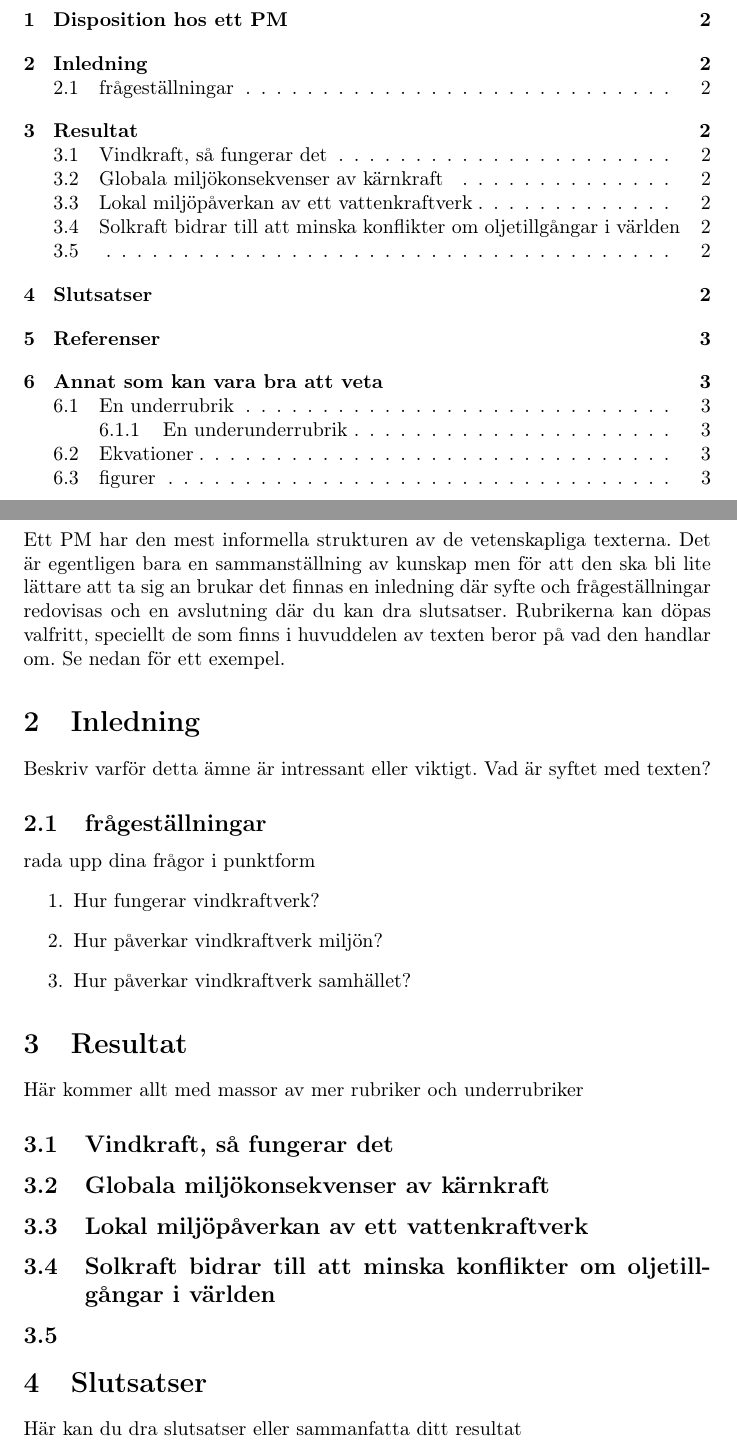
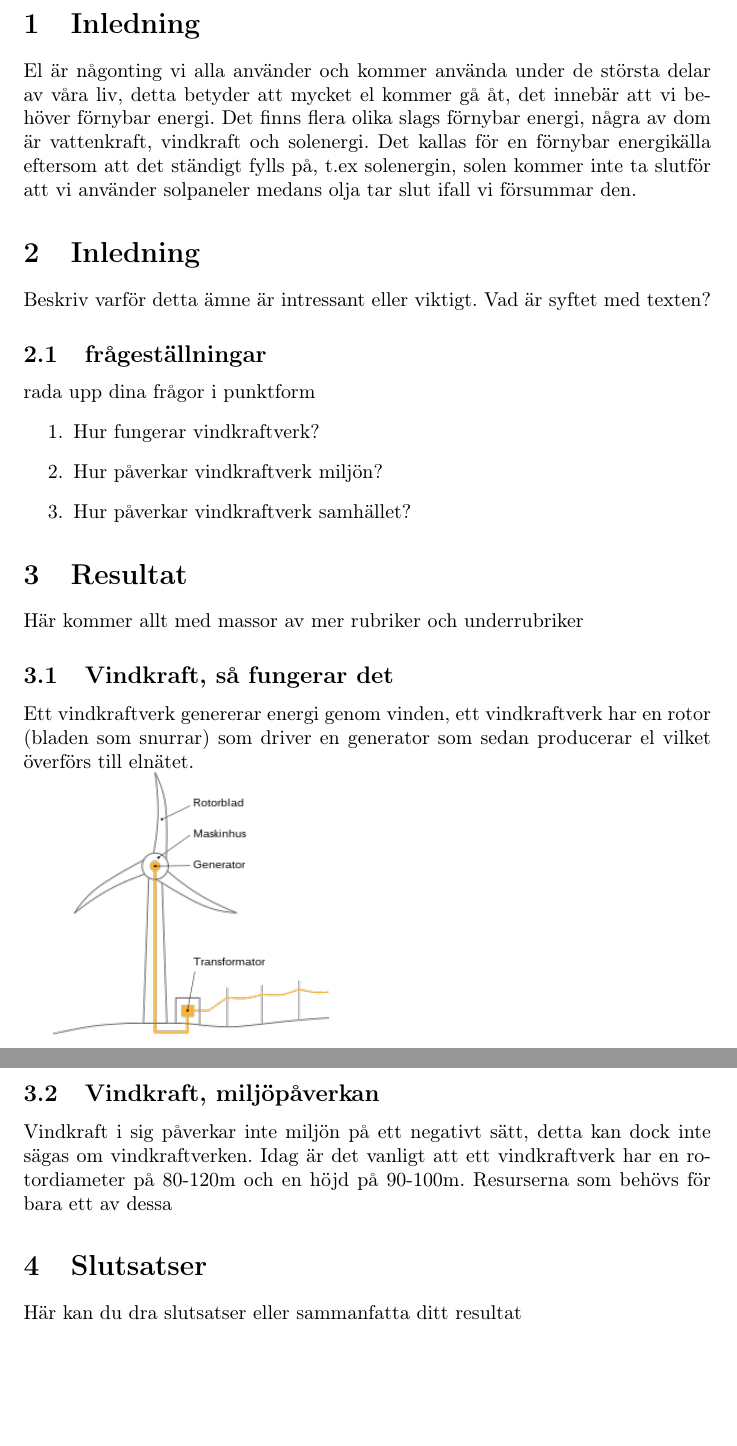
Before and after one commit to MalteserBigMan/Pm_energi, a LaTeX document (src/main.tex): two parts of pages 2 and 3 of 4, joined at a grey line, cut at the place of the change, the shorter picture padded with empty space. Compiled offline with pdfLaTeX.

Commit message:
har lagt till bild och ökat texten

```diff
--- a/src/main.tex
+++ b/src/main.tex
@@ -57,6 +57,7 @@
     \newpage
-    \section{Disposition hos ett PM}
-    Ett PM har den mest informella strukturen av de vetenskapliga texterna. Det är egentligen bara en sammanställning av kunskap men för att den ska bli lite lättare att ta sig an brukar det finnas en inledning där syfte och frågeställningar redovisas och en avslutning där du kan dra slutsatser. Rubrikerna kan döpas valfritt, speciellt de som finns i huvuddelen av texten beror på vad den handlar om. Se nedan för ett exempel.
+    \section{Inledning}
+    El är någonting vi alla använder och kommer använda under de största delar av våra liv, detta betyder att mycket el kommer gå åt, det innebär att vi behöver förnybar energi.
+    Det finns flera olika slags förnybar energi, några av dom är vattenkraft, vindkraft och solenergi. Det kallas för en förnybar energikälla eftersom att det ständigt fylls på, t.ex solenergin, solen kommer inte "ta slut" för att vi använder solpaneler medans olja tar slut ifall vi försummar den.
 
     \section{Inledning}
     Beskriv varför detta ämne är intressant eller viktigt. Vad är syftet med texten?
@@ -71,10 +72,14 @@
     \section{Resultat}
     Här kommer allt med massor av mer rubriker och underrubriker
     \subsection{Vindkraft, så fungerar det}
-    \subsection{Globala miljökonsekvenser av kärnkraft}
-    \subsection{Lokal miljöpåverkan av ett vattenkraftverk}
-    \subsection{Solkraft bidrar till att minska konflikter om oljetillgångar i världen}
-    \subsection{}
+    Ett vindkraftverk genererar energi genom vinden, ett vindkraftverk har en rotor (bladen som snurrar) som driver en generator som sedan producerar el vilket överförs till elnätet.
+
+    \includegraphics[width=0.4\textwidth]{Vindkraftverk,_principskiss.svg}
+
+
+    \subsection{Vindkraft, miljöpåverkan}
+    Vindkraft i sig påverkar inte miljön på ett negativt sätt, detta kan dock inte sägas om vindkraftverken. Idag är det vanligt att ett vindkraftverk har en rotordiameter på 80-120m och en höjd på 90-100m.
+    Resurserna som behövs för bara ett av dessa
 
     \section{Slutsatser}
     Här kan du dra slutsatser eller sammanfatta ditt resultat
```
Also changed, not shown: src/mall.bib (+1 -1 lines), out/main.pdf, src/Vindkraftverk,_principskiss.svg.png (added), src/main.tex (8 more changed lines), 3 other files.
